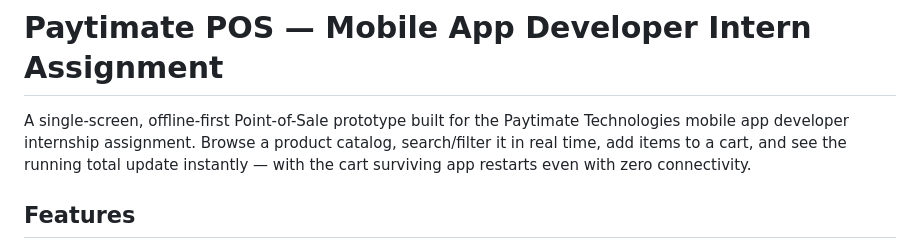
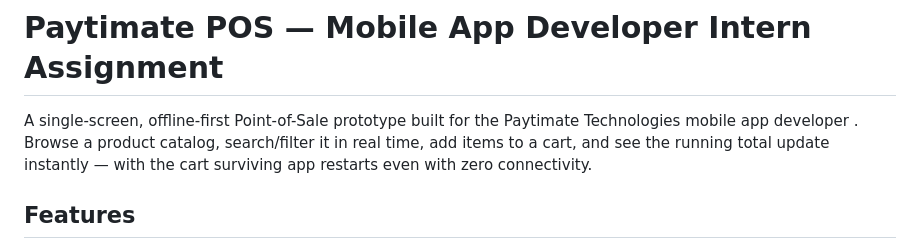
Before and after one commit to Karthikkk07/paytimate_pos, a Markdown page: README.md, the part around the change. GitHub-like rendering.

```diff
--- a/README.md
+++ b/README.md
@@ -1,8 +1,7 @@
 # Paytimate POS — Mobile App Developer Intern Assignment
 
 A single-screen, offline-first Point-of-Sale prototype built for the Paytimate
-Technologies mobile app developer internship assignment. Browse a product
-catalog, search/filter it in real time, add items to a cart, and see the
+Technologies mobile app developer . Browse a product catalog, search/filter it in real time, add items to a cart, and see the
 running total update instantly — with the cart surviving app restarts even
 with zero connectivity.
 
```
